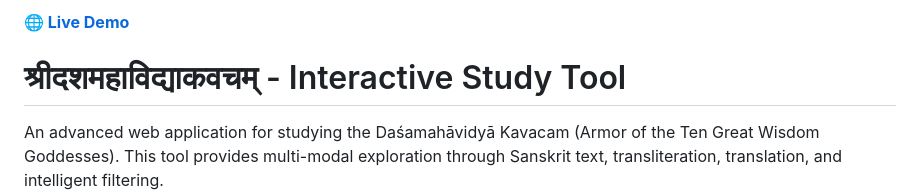
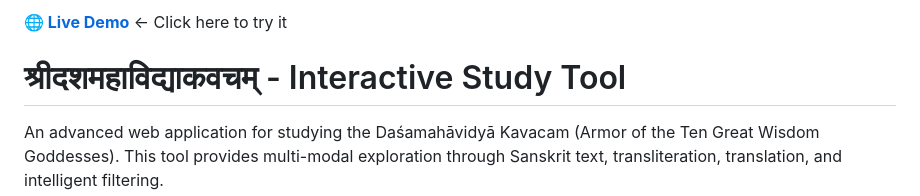
Before and after one commit to yogaedu-org/dmv-kavacham-study-tool, a Markdown page: README.md, the part around the change. Drawn GitHub-style.

Commit message:
Add call-to-action text to live demo link
- Added '← Click here to try it' to make the demo link more inviting
- Improves user engagement with clear action guidance

```diff
--- a/README.md
+++ b/README.md
@@ -1,4 +1,4 @@
-[**🌐 Live Demo**](https://yogaedu-org.github.io/dmv-kavacham-study-tool/dmv-kavacham-interactive.html)
+[**🌐 Live Demo**](https://yogaedu-org.github.io/dmv-kavacham-study-tool/dmv-kavacham-interactive.html) ← Click here to try it
 
 # श्रीदशमहाविद्याकवचम् - Interactive Study Tool
 
```
